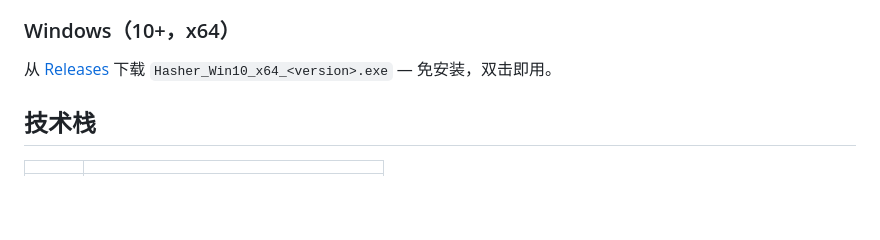
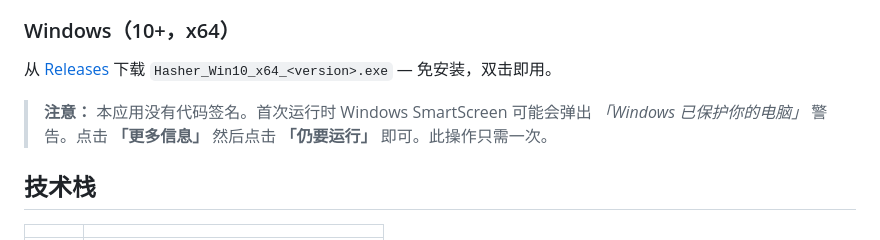
Before and after one commit to yuman07/Hasher, a Markdown page: README_ZH.md, the part around the change. Drawn GitHub-style; blank space fills up the shorter version.

Commit message:
Add Windows SmartScreen warning note to README install sections
Co-Authored-By: Claude Opus 4.6 (1M context) <noreply@anthropic.com>

```diff
--- a/README_ZH.md
+++ b/README_ZH.md
@@ -79,6 +79,8 @@ curl -fsSL https://raw.githubusercontent.com/yuman07/Hasher/main/install.sh | ba
 
 从 [Releases](https://github.com/yuman07/Hasher/releases/latest) 下载 `Hasher_Win10_x64_<version>.exe` — 免安装，双击即用。
 
+> **注意：** 本应用没有代码签名。首次运行时 Windows SmartScreen 可能会弹出 *「Windows 已保护你的电脑」* 警告。点击 **「更多信息」** 然后点击 **「仍要运行」** 即可。此操作只需一次。
+
 ## 技术栈
 
 | | |
```
Also changed, not shown: README.md (+2 -0 lines).
